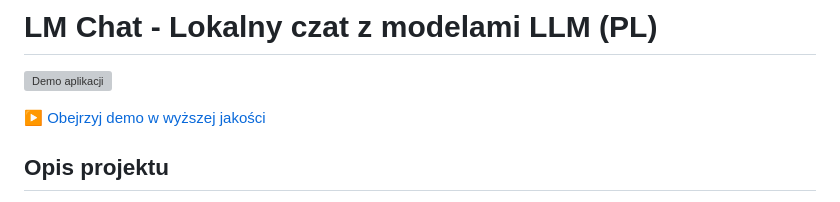
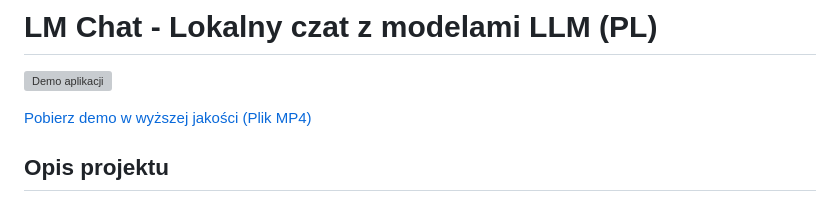
Before and after one commit to vadtrex/Projekt-LSM, a Markdown page: README.md, the part around the change. Drawn GitHub-style; grey boxes are pictures that could not be loaded.

```diff
--- a/README.md
+++ b/README.md
@@ -2,7 +2,7 @@
 
 ![Demo aplikacji](app_recording.gif)
 
-[▶ Obejrzyj demo w wyższej jakości](app_recording.mp4)
+[Pobierz demo w wyższej jakości (Plik MP4)](app_recording.mp4)
 
 ## Opis projektu
 
```
